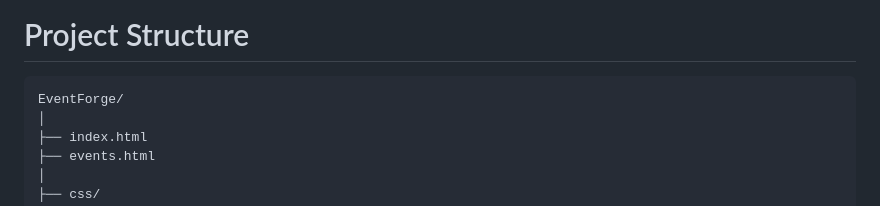
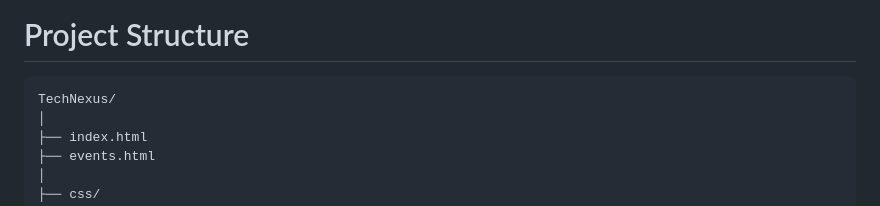
Before and after one commit to Sreenayak/TechNexus, a Markdown page: README.md, the part around the change. GitHub-like rendering.

Commit message:
modified the content inside of the Readme.md file

````diff
--- a/README.md
+++ b/README.md
@@ -147,7 +147,7 @@ Examples:
 #  Project Structure
 
 ```text
-EventForge/
+TechNexus/
 │
 ├── index.html
 ├── events.html
````
